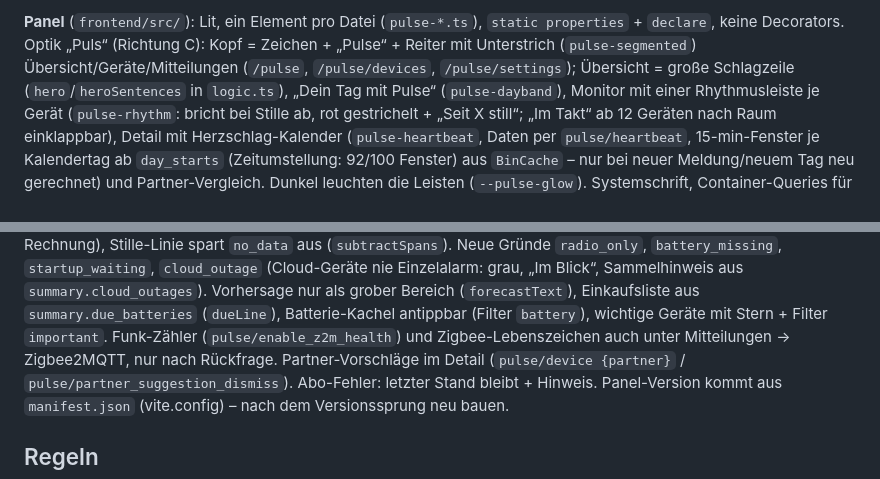
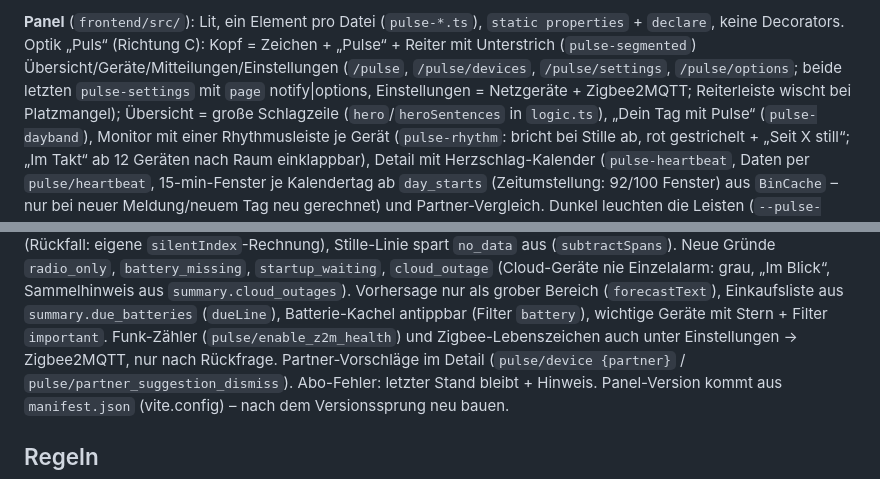
Before and after one commit to SH1FT-W/pulse, a Markdown page: CLAUDE.md, 2 parts joined by grey strips. GitHub-like rendering.

```diff
--- a/CLAUDE.md
+++ b/CLAUDE.md
@@ -111,7 +111,8 @@ es hört nur zu (Zustände, „gemeldet ohne Änderung“, Zigbee2MQTT-Nachricht
 
 **Panel** (`frontend/src/`): Lit, ein Element pro Datei (`pulse-*.ts`), `static properties` + `declare`, keine
 Decorators. Optik „Puls“ (Richtung C): Kopf = Zeichen + „Pulse“ + Reiter mit Unterstrich (`pulse-segmented`)
-Übersicht/Geräte/Mitteilungen (`/pulse`, `/pulse/devices`, `/pulse/settings`); Übersicht = große Schlagzeile
+Übersicht/Geräte/Mitteilungen/Einstellungen (`/pulse`, `/pulse/devices`, `/pulse/settings`, `/pulse/options`; beide letzten
+`pulse-settings` mit `page` notify|options, Einstellungen = Netzgeräte + Zigbee2MQTT; Reiterleiste wischt bei Platzmangel); Übersicht = große Schlagzeile
 (`hero`/`heroSentences` in `logic.ts`), „Dein Tag mit Pulse“ (`pulse-dayband`), Monitor mit einer Rhythmusleiste je
 Gerät (`pulse-rhythm`: bricht bei Stille ab, rot gestrichelt + „Seit X still“; „Im Takt“ ab 12 Geräten nach Raum
 einklappbar), Detail mit Herzschlag-Kalender (`pulse-heartbeat`, Daten per `pulse/heartbeat`, 15-min-Fenster je Kalendertag
@@ -135,7 +136,7 @@ Stille aus `silence_start`/`strays` (Rückfall: eigene `silentIndex`-Rechnung),
 Einzelalarm: grau, „Im Blick“, Sammelhinweis aus `summary.cloud_outages`). Vorhersage nur als grober Bereich
 (`forecastText`), Einkaufsliste aus `summary.due_batteries` (`dueLine`), Batterie-Kachel antippbar (Filter
 `battery`), wichtige Geräte mit Stern + Filter `important`. Funk-Zähler (`pulse/enable_z2m_health`) und
-Zigbee-Lebenszeichen auch unter Mitteilungen → Zigbee2MQTT, nur nach Rückfrage. Partner-Vorschläge im Detail
+Zigbee-Lebenszeichen auch unter Einstellungen → Zigbee2MQTT, nur nach Rückfrage. Partner-Vorschläge im Detail
 (`pulse/device {partner}` / `pulse/partner_suggestion_dismiss`). Abo-Fehler: letzter Stand bleibt + Hinweis.
 Panel-Version kommt aus `manifest.json` (vite.config) – nach dem Versionssprung neu bauen.
 
```
Also changed, not shown: CHANGELOG.md (+11 -17 lines), README.md (+2 -2 lines), docs/images/releases/26.10.9-rooms.png (added), docs/images/releases/26.10.9-settings.png (added), 14 other files.
